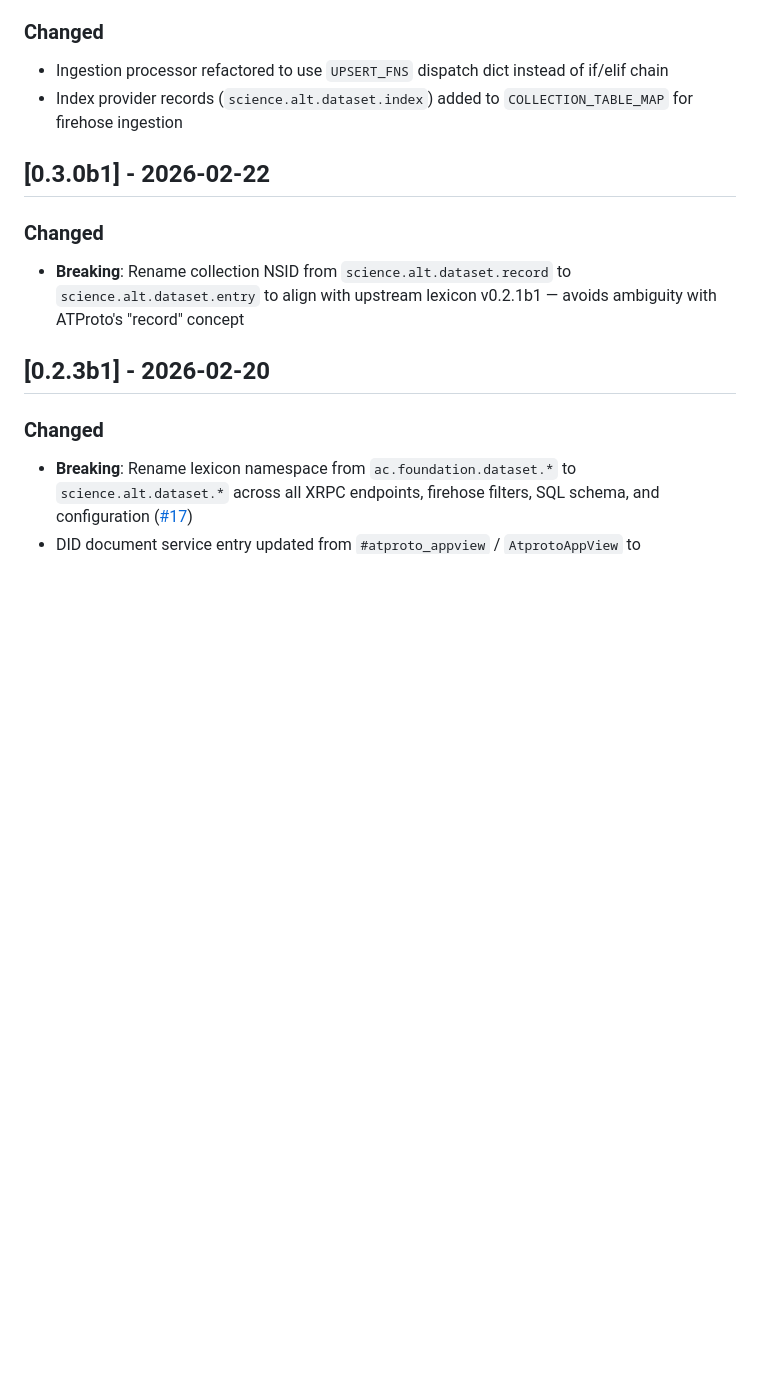
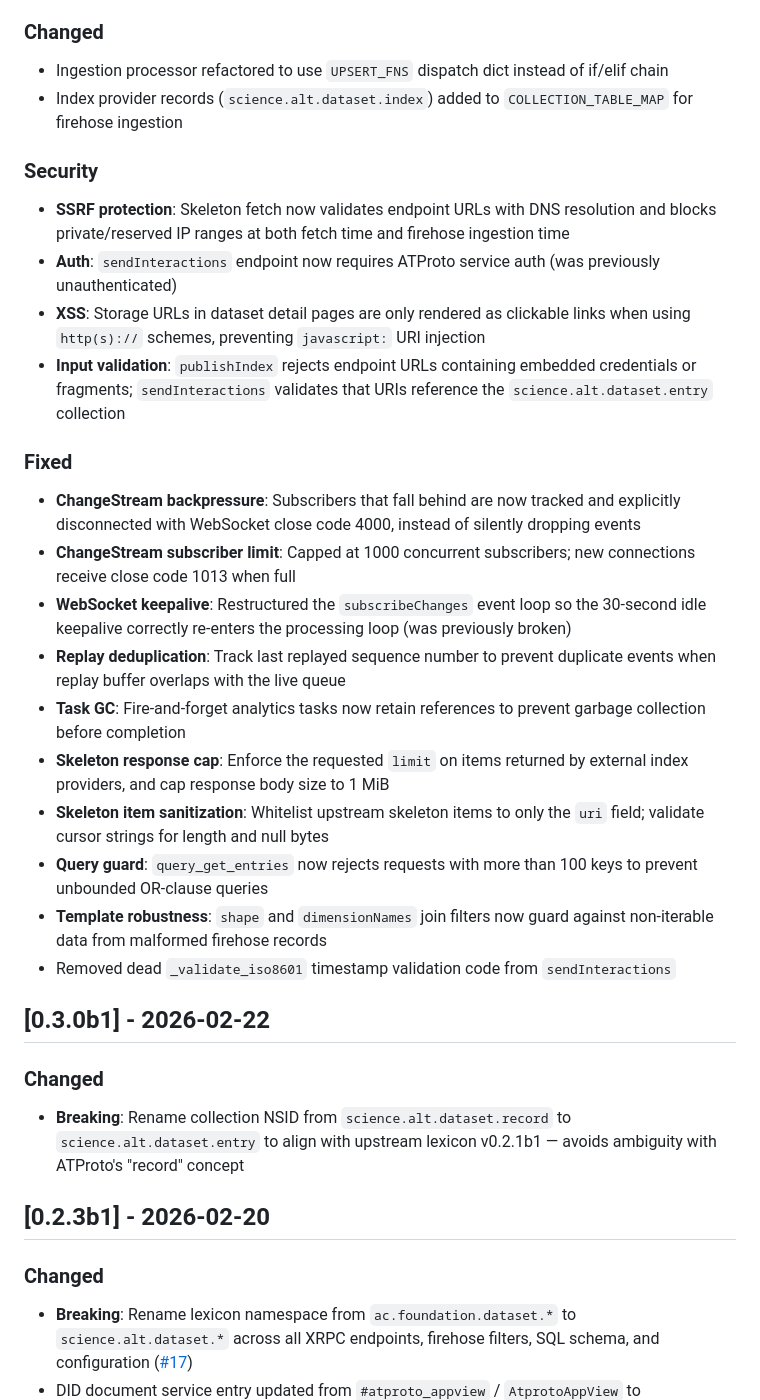
Before and after one commit to forecast-bio/atdata-app, a Markdown page: CHANGELOG.md, the part around the change. Rendered like a GitHub page; blank space fills up the shorter version.

Commit message:
docs: update CHANGELOG with security and fix sections from adversarial review
Co-Authored-By: Claude Opus 4.6 <noreply@anthropic.com>

```diff
--- a/CHANGELOG.md
+++ b/CHANGELOG.md
@@ -20,6 +20,26 @@ and this project adheres to [Semantic Versioning](https://semver.org/).
 
 - Ingestion processor refactored to use `UPSERT_FNS` dispatch dict instead of if/elif chain
 - Index provider records (`science.alt.dataset.index`) added to `COLLECTION_TABLE_MAP` for firehose ingestion
+
+### Security
+
+- **SSRF protection**: Skeleton fetch now validates endpoint URLs with DNS resolution and blocks private/reserved IP ranges at both fetch time and firehose ingestion time
+- **Auth**: `sendInteractions` endpoint now requires ATProto service auth (was previously unauthenticated)
+- **XSS**: Storage URLs in dataset detail pages are only rendered as clickable links when using `http(s)://` schemes, preventing `javascript:` URI injection
+- **Input validation**: `publishIndex` rejects endpoint URLs containing embedded credentials or fragments; `sendInteractions` validates that URIs reference the `science.alt.dataset.entry` collection
+
+### Fixed
+
+- **ChangeStream backpressure**: Subscribers that fall behind are now tracked and explicitly disconnected with WebSocket close code 4000, instead of silently dropping events
+- **ChangeStream subscriber limit**: Capped at 1000 concurrent subscribers; new connections receive close code 1013 when full
+- **WebSocket keepalive**: Restructured the `subscribeChanges` event loop so the 30-second idle keepalive correctly re-enters the processing loop (was previously broken)
+- **Replay deduplication**: Track last replayed sequence number to prevent duplicate events when replay buffer overlaps with the live queue
+- **Task GC**: Fire-and-forget analytics tasks now retain references to prevent garbage collection before completion
+- **Skeleton response cap**: Enforce the requested `limit` on items returned by external index providers, and cap response body size to 1 MiB
+- **Skeleton item sanitization**: Whitelist upstream skeleton items to only the `uri` field; validate cursor strings for length and null bytes
+- **Query guard**: `query_get_entries` now rejects requests with more than 100 keys to prevent unbounded OR-clause queries
+- **Template robustness**: `shape` and `dimensionNames` join filters now guard against non-iterable data from malformed firehose records
+- Removed dead `_validate_iso8601` timestamp validation code from `sendInteractions`
 
 ## [0.3.0b1] - 2026-02-22
 
```
